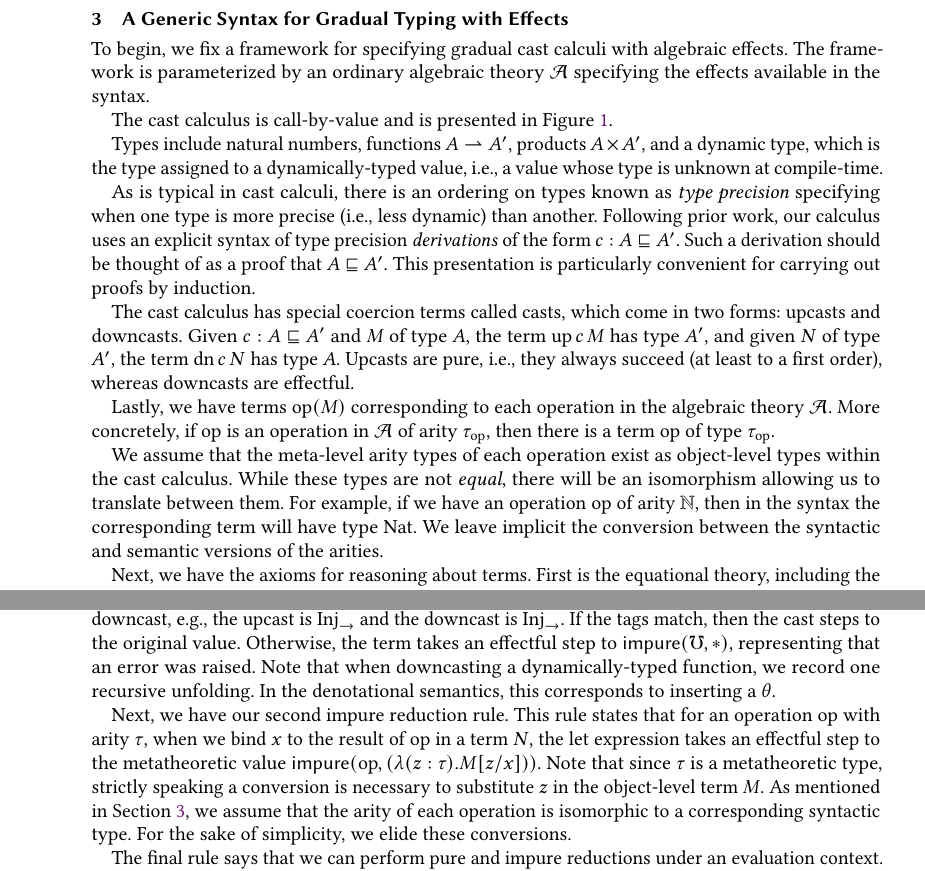
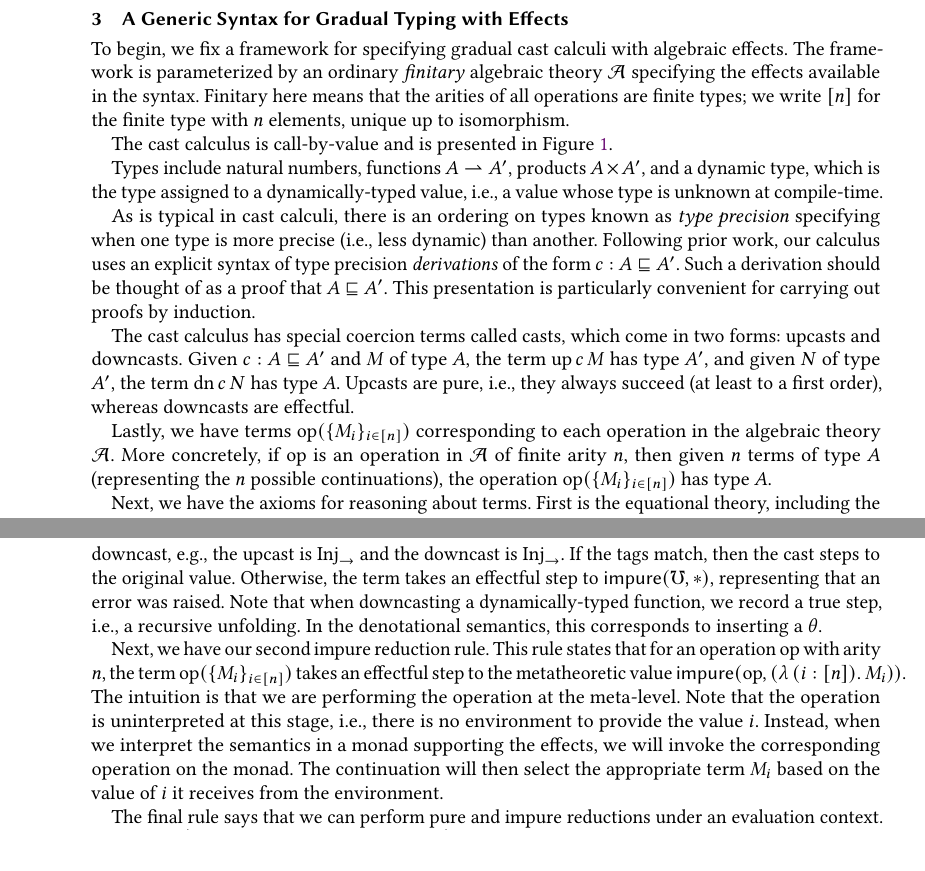
Before and after one commit to um-catlab/gradual-typing-semantics-in-sgdt, a LaTeX paper (paper-effects/paper.tex): two parts of pages 7 and 12 of 25, joined at a grey line, cut so that both start at the same text, the shorter picture padded with empty space. Compiled offline with pdfLaTeX.

Commit message:
edits to syntax to require that all operations have finite arity

```diff
--- a/paper-effects/paper.tex
+++ b/paper-effects/paper.tex
@@ -655,8 +655,10 @@ to the section on denotational semantics.
 \section{A Generic Syntax for Gradual Typing with Effects}\label{sec:syntax}
 
 To begin, we fix a framework for specifying gradual cast calculi with algebraic
-effects. The framework is parameterized by an ordinary algebraic theory $\calA$
-specifying the effects available in the syntax.
+effects. The framework is parameterized by an ordinary \emph{finitary} algebraic
+theory $\calA$ specifying the effects available in the syntax. Finitary here
+means that the arities of all operations are finite types; we write $[n]$ for
+the finite type with $n$ elements, unique up to isomorphism.
 
 The cast calculus is call-by-value and is presented in Figure
 \ref{fig:gtlc-syntax}.
@@ -687,19 +689,20 @@ order), whereas downcasts are effectful.
 % operation in $\calA$ and $M$ is of type $\sigma$, then $\synop{op}{M}$ is of
 % type $\tau$.
 
-Lastly, we have terms $\synop{op}{M}$ corresponding to each operation in the
+Lastly, we have terms $\synoper{M}{n}$ corresponding to each operation in the
 algebraic theory $\calA$. More concretely, if $\oper$ is an operation in $\calA$
-of arity $\tau_\oper$, then there is a term $\oper$ of type $\tau_\oper$.
+of finite arity $n$, then given $n$ terms of type $A$ (representing the $n$
+possible continuations), the operation $\synoper{M}{n}$ has type $A$.
 
 % We mention two notes about the relationship between the given algebraic theory
 % and the syntax. First,
 
-We assume that the meta-level arity types of each operation exist as
-object-level types within the cast calculus. While these types are not
-\emph{equal}, there will be an isomorphism allowing us to translate between
-them. For example, if we have an operation $\oper$ of arity $\mathbb{N}$, then
-in the syntax the corresponding term will have type $\nat$. We leave implicit
-the conversion between the syntactic and semantic versions of the arities.
+% We assume that the meta-level arity types of each operation exist as
+% object-level types within the cast calculus. While these types are not
+% \emph{equal}, there will be an isomorphism allowing us to translate between
+% them. For example, if we have an operation $\oper$ of arity $\mathbb{N}$, then
+% in the syntax the corresponding term will have type $\nat$. We leave implicit
+% the conversion between the syntactic and semantic versions of the arities.
 
 
 % Terms:
@@ -1235,8 +1241,9 @@ we check that the tag of the upcast matches the tag of the downcast, e.g., the
 upcast is $\iarr$ and the downcast is $\iarr$. If the tags match, then the cast
 steps to the original value. Otherwise, the term takes an effectful step to
 $\ceff{(\mho, *)}$, representing that an error was raised. Note that when
-downcasting a dynamically-typed function, we record one recursive unfolding. In
-the denotational semantics, this corresponds to inserting a $\theta$.
+downcasting a dynamically-typed function, we record a true step, i.e., a
+recursive unfolding. In the denotational semantics, this corresponds to
+inserting a $\theta$.
 %
 % Note also that these rules only mention the primitive injection forms $\inat$,
 % $\iarr$, and $\itimes$ rather than the composed forms $\injarr c$ and $\injtimes
@@ -1245,13 +1252,20 @@ the denotational semantics, this corresponds to inserting a $\theta$.
 % using the rules just discussed.
 
 Next, we have our second impure reduction rule. This rule states that for an
-operation $\oper$ with arity $\tau$, when we bind $x$ to the result of $\oper$
-in a term $N$, the let expression takes an effectful step to the metatheoretic
-value $\ceff{(\oper, (\lambda (z : \tau).M[z/x]))}$. Note that since $\tau$ is a
-metatheoretic type, strictly speaking a conversion is necessary to substitute
-$z$ in the object-level term $M$. As mentioned in Section \ref{sec:syntax}, we
-assume that the arity of each operation is isomorphic to a corresponding
-syntactic type. For the sake of simplicity, we elide these conversions.
+operation $\oper$ with arity $n$, the term $\synoper{M}{n}$ takes an effectful
+step to the metatheoretic value $\ceff{(\oper, (\lambda\, (i : [n]).\, M_i))}$.
+The intuition is that we are performing the operation at the meta-level.
+%
+Note that the operation is uninterpreted at this stage, i.e., there is no
+environment to provide the value $i$. Instead, when we interpret the semantics
+in a monad supporting the effects, we will invoke the corresponding operation on
+the monad. The continuation will then select the appropriate term $M_i$ based on
+the value of $i$ it receives from the environment.
+% Note that since $\tau$ is a metatheoretic type, strictly speaking a conversion
+% is necessary to substitute $z$ in the object-level term $M$. As mentioned in
+% Section \ref{sec:syntax}, we assume that the arity of each operation is
+% isomorphic to a corresponding syntactic type. For the sake of simplicity, we
+% elide these conversions.
 
 % for any possible request value $V$ and
 % response value $W$, the term $\synop{op} V x M$ steps to $M[W/x]$. This
```
Also changed, not shown: paper-effects/defs.tex (+1 -0 lines), paper-effects/paper.tex (15 more changed lines).
